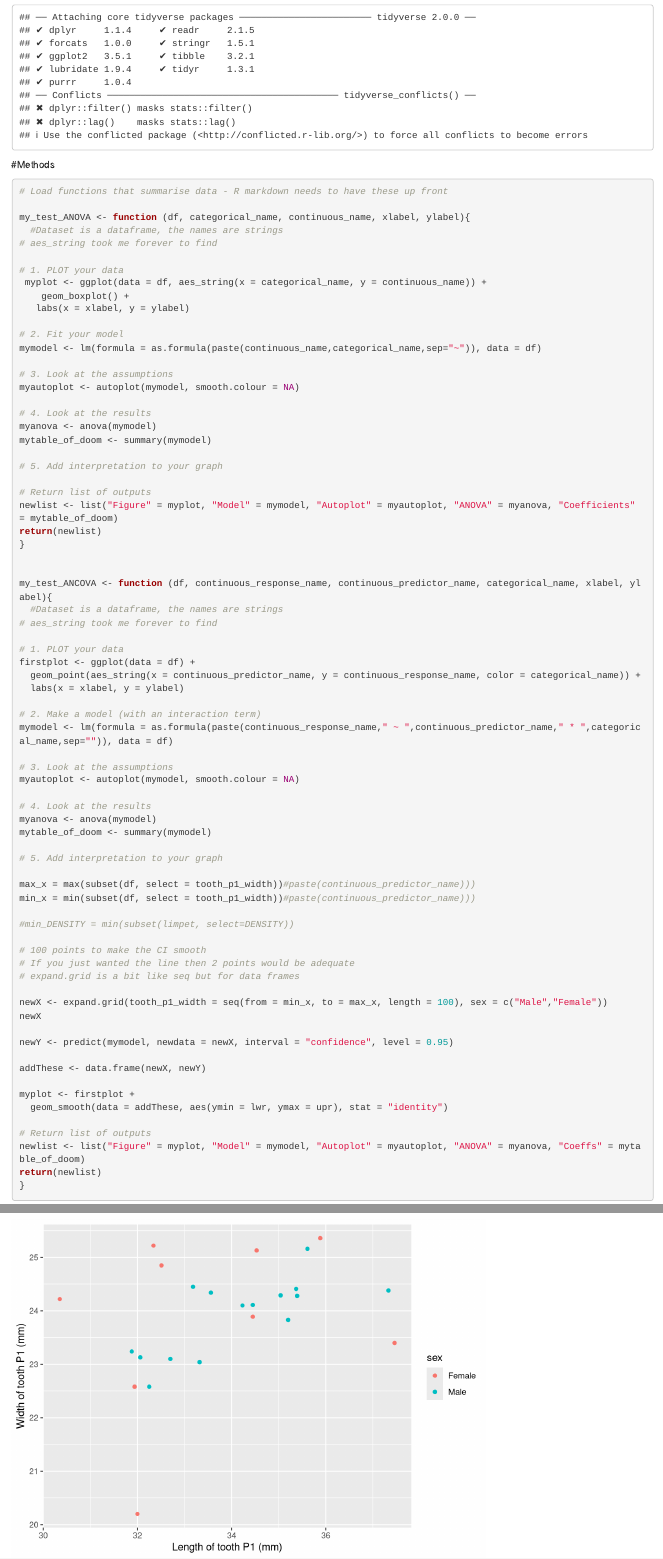
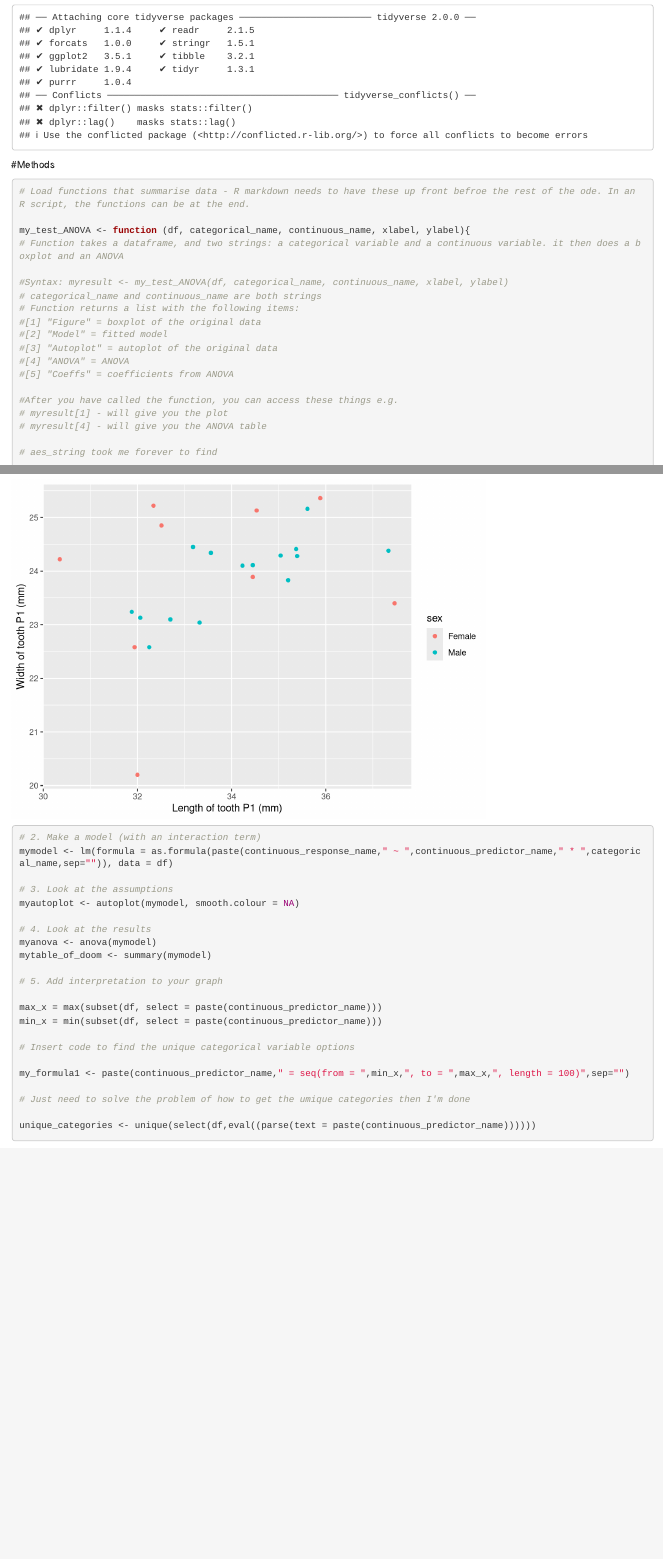
Before and after one commit to JKRWard/NHM_Course_Zebra_analysis, an R Markdown document (Zebra.rmd): the page in a window 1100 px wide, from 80 px down, and a second part further down, joined at a grey line. Rendered offline with R 4.5, knitr and Pandoc, with nearby package versions; some code elsewhere in the file could not run offline.

Commit message:
Documentation for my_test_ANOVA function

````diff
--- a/Zebra.rmd
+++ b/Zebra.rmd
@@ -21,10 +21,24 @@ library(knitr)
 
 
 ```{r}
-# Load functions that summarise data - R markdown needs to have these up front
+# Load functions that summarise data - R markdown needs to have these up front befroe the rest of the ode. In an R script, the functions can be at the end.
 
 my_test_ANOVA <- function (df, categorical_name, continuous_name, xlabel, ylabel){
-  #Dataset is a dataframe, the names are strings
+# Function takes a dataframe, and two strings: a categorical variable and a continuous variable. it then does a boxplot and an ANOVA
+
+#Syntax: myresult <- my_test_ANOVA(df, categorical_name, continuous_name, xlabel, ylabel)
+# categorical_name and continuous_name are both strings
+# Function returns a list with the following items:
+#[1] "Figure" = boxplot of the original data
+#[2] "Model" = fitted model
+#[3] "Autoplot" = autoplot of the original data
+#[4] "ANOVA" = ANOVA
+#[5] "Coeffs" = coefficients from ANOVA
+
+#After you have called the function, you can access these things e.g.
+# myresult[1] - will give you the plot
+# myresult[4] - will give you the ANOVA table
+
 # aes_string took me forever to find
 
 # 1. PLOT your data
````
